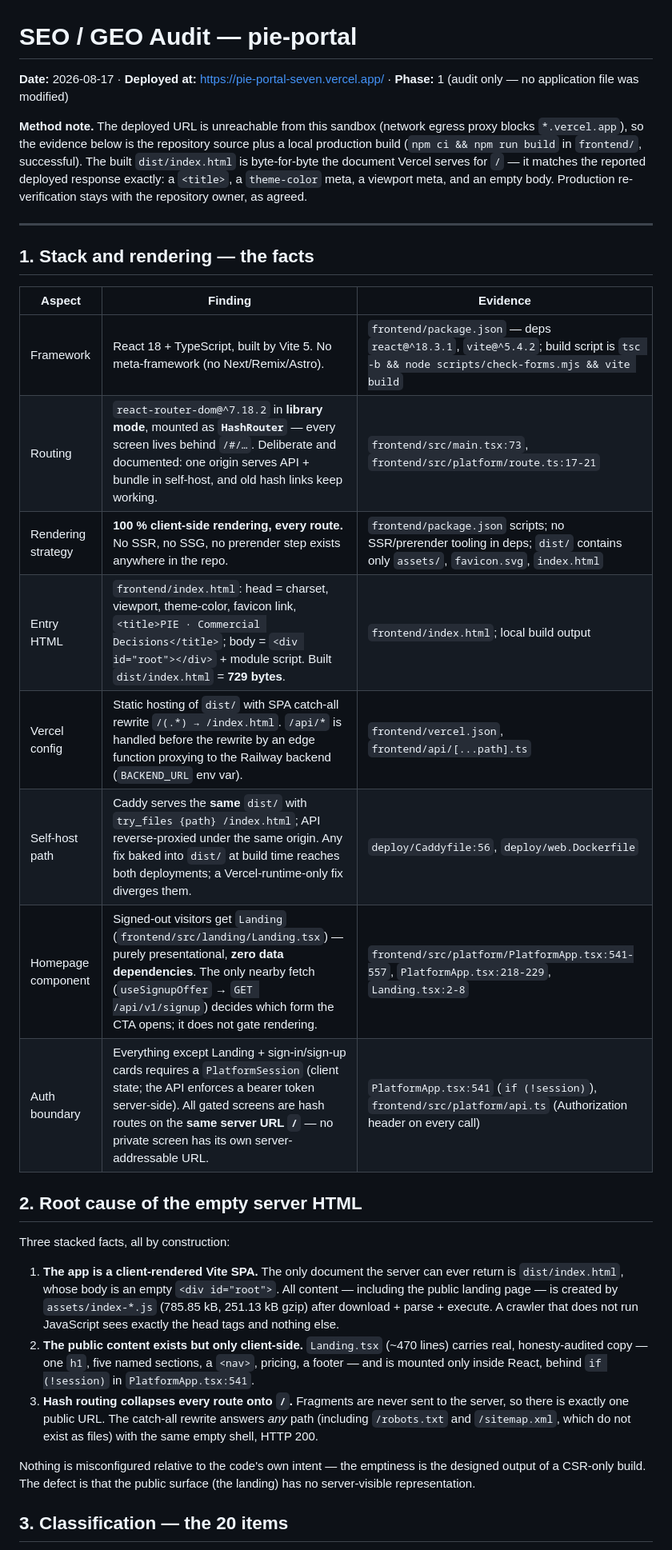
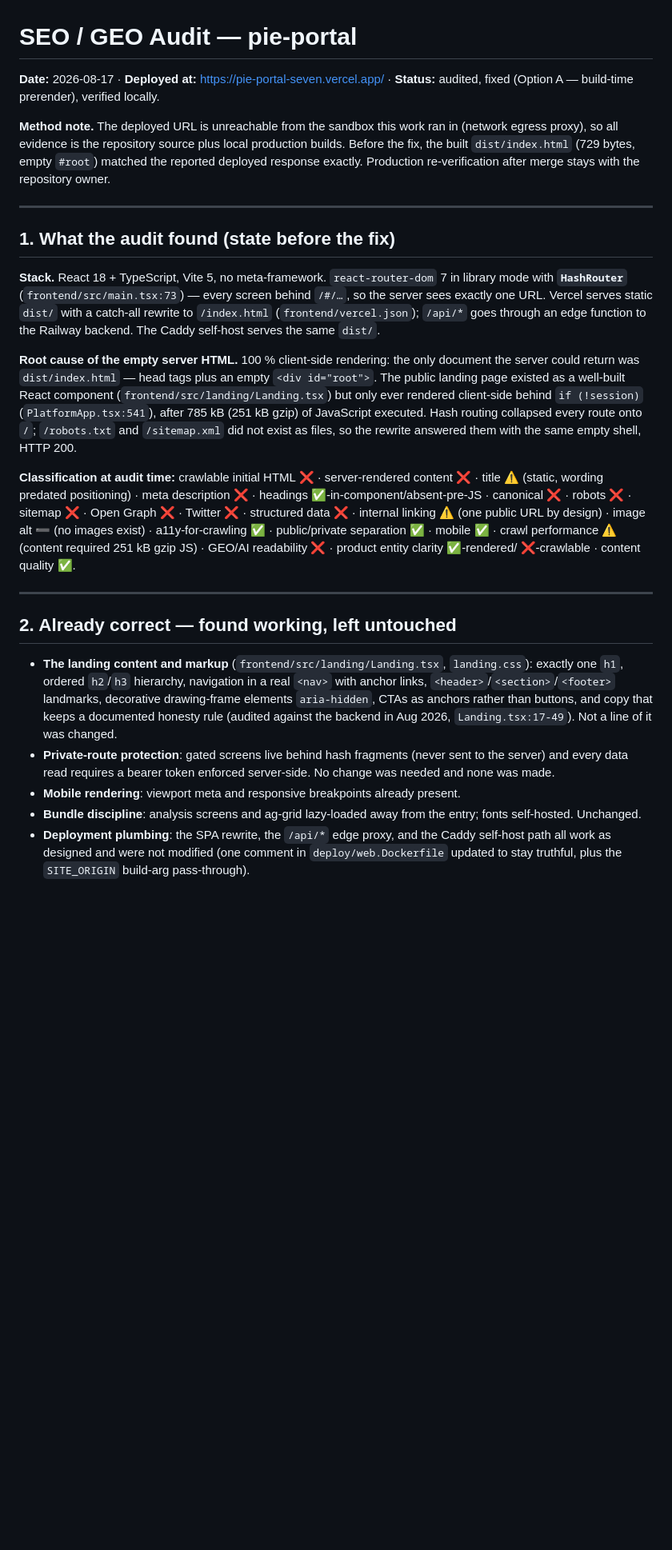
Before and after one commit to srisankethu/pie-portal, a Markdown page: SEO_GEO_AUDIT.md, the part around one of its changes. Shown at 80% size. Drawn GitHub-style; blank space fills up the shorter version.

```diff
--- a/SEO_GEO_AUDIT.md
+++ b/SEO_GEO_AUDIT.md
@@ -1,52 +1,61 @@
 # SEO / GEO Audit — pie-portal
 
-**Date:** 2026-08-17 · **Deployed at:** https://pie-portal-seven.vercel.app/ · **Phase:** 1 (audit only — no application file was modified)
+**Date:** 2026-08-17 · **Deployed at:** https://pie-portal-seven.vercel.app/ ·
+**Status:** audited, fixed (Option A — build-time prerender), verified locally.
 
-**Method note.** The deployed URL is unreachable from this sandbox (network egress
-proxy blocks `*.vercel.app`), so the evidence below is the repository source plus a
-local production build (`npm ci && npm run build` in `frontend/`, successful). The
-built `dist/index.html` is byte-for-byte the document Vercel serves for `/` — it
-matches the reported deployed response exactly: a `<title>`, a `theme-color` meta,
-a viewport meta, and an empty body. Production re-verification stays with the
-repository owner, as agreed.
+**Method note.** The deployed URL is unreachable from the sandbox this work ran in
+(network egress proxy), so all evidence is the repository source plus local
+production builds. Before the fix, the built `dist/index.html` (729 bytes, empty
+`#root`) matched the reported deployed response exactly. Production
+re-verification after merge stays with the repository owner.
 
 ---
 
-## 1. Stack and rendering — the facts
+## 1. What the audit found (state before the fix)
 
-| Aspect | Finding | Evidence |
-|---|---|---|
-| Framework | React 18 + TypeScript, built by Vite 5. No meta-framework (no Next/Remix/Astro). | `frontend/package.json` — deps `react@^18.3.1`, `vite@^5.4.2`; build script is `tsc -b && node scripts/check-forms.mjs && vite build` |
-| Routing | `react-router-dom@^7.18.2` in **library mode**, mounted as **`HashRouter`** — every screen lives behind `/#/…`. Deliberate and documented: one origin serves API + bundle in self-host, and old hash links keep working. | `frontend/src/main.tsx:73`, `frontend/src/platform/route.ts:17-21` |
-| Rendering strategy | **100 % client-side rendering, every route.** No SSR, no SSG, no prerender step exists anywhere in the repo. | `frontend/package.json` scripts; no SSR/prerender tooling in deps; `dist/` contains only `assets/`, `favicon.svg`, `index.html` |
-| Entry HTML | `frontend/index.html`: head = charset, viewport, theme-color, favicon link, `<title>PIE · Commercial Decisions</title>`; body = `<div id="root"></div>` + module script. Built `dist/index.html` = **729 bytes**. | `frontend/index.html`; local build output |
-| Vercel config | Static hosting of `dist/` with SPA catch-all rewrite `/(.*) → /index.html`. `/api/*` is handled before the rewrite by an edge function proxying to the Railway backend (`BACKEND_URL` env var). | `frontend/vercel.json`, `frontend/api/[...path].ts` |
-| Self-host path | Caddy serves the **same** `dist/` with `try_files {path} /index.html`; API reverse-proxied under the same origin. Any fix baked into `dist/` at build time reaches both deployments; a Vercel-runtime-only fix diverges them. | `deploy/Caddyfile:56`, `deploy/web.Dockerfile` |
-| Homepage component | Signed-out visitors get `Landing` (`frontend/src/landing/Landing.tsx`) — purely presentational, **zero data dependencies**. The only nearby fetch (`useSignupOffer` → `GET /api/v1/signup`) decides which form the CTA opens; it does not gate rendering. | `frontend/src/platform/PlatformApp.tsx:541-557`, `PlatformApp.tsx:218-229`, `Landing.tsx:2-8` |
-| Auth boundary | Everything except Landing + sign-in/sign-up cards requires a `PlatformSession` (client state; the API enforces a bearer token server-side). All gated screens are hash routes on the **same server URL `/`** — no private screen has its own server-addressable URL. | `PlatformApp.tsx:541` (`if (!session)`), `frontend/src/platform/api.ts` (Authorization header on every call) |
+**Stack.** React 18 + TypeScript, Vite 5, no meta-framework. `react-router-dom` 7
+in library mode with **`HashRouter`** (`frontend/src/main.tsx:73`) — every screen
+behind `/#/…`, so the server sees exactly one URL. Vercel serves static `dist/`
+with a catch-all rewrite to `/index.html` (`frontend/vercel.json`); `/api/*` goes
+through an edge function to the Railway backend. The Caddy self-host serves the
+same `dist/`.
 
-## 2. Root cause of the empty server HTML
+**Root cause of the empty server HTML.** 100 % client-side rendering: the only
+document the server could return was `dist/index.html` — head tags plus an empty
+`<div id="root">`. The public landing page existed as a well-built React
+component (`frontend/src/landing/Landing.tsx`) but only ever rendered client-side
+behind `if (!session)` (`PlatformApp.tsx:541`), after 785 kB (251 kB gzip) of
+JavaScript executed. Hash routing collapsed every route onto `/`; `/robots.txt`
+and `/sitemap.xml` did not exist as files, so the rewrite answered them with the
+same empty shell, HTTP 200.
 
-Three stacked facts, all by construction:
+**Classification at audit time:** crawlable initial HTML ❌ · server-rendered
+content ❌ · title ⚠️ (static, wording predated positioning) · meta description ❌
+· headings ✅-in-component/absent-pre-JS · canonical ❌ · robots ❌ · sitemap ❌ ·
+Open Graph ❌ · Twitter ❌ · structured data ❌ · internal linking ⚠️ (one public
+URL by design) · image alt ➖ (no images exist) · a11y-for-crawling ✅ ·
+public/private separation ✅ · mobile ✅ · crawl performance ⚠️ (content required
+251 kB gzip JS) · GEO/AI readability ❌ · product entity clarity ✅-rendered/
+❌-crawlable · content quality ✅.
 
-1. **The app is a client-rendered Vite SPA.** The only document the server can
-   ever return is `dist/index.html`, whose body is an empty `<div id="root">`.
-   All content — including the public landing page — is created by
-   `assets/index-*.js` (785.85 kB, 251.13 kB gzip) after download + parse +
-   execute. A crawler that does not run JavaScript sees exactly the head tags
-   and nothing else.
-2. **The public content exists but only client-side.** `Landing.tsx` (~470
-   lines) carries real, honesty-audited copy — one `h1`, five named sections,
-   a `<nav>`, pricing, a footer — and is mounted only inside React, behind
-   `if (!session)` in `PlatformApp.tsx:541`.
-3. **Hash routing collapses every route onto `/`.** Fragments are never sent to
-   the server, so there is exactly one public URL. The catch-all rewrite answers
-   *any* path (including `/robots.txt` and `/sitemap.xml`, which do not exist as
-   files) with the same empty shell, HTTP 200.
+---
 
-Nothing is misconfigured relative to the code's own intent — the emptiness is the
-designed output of a CSR-only build. The defect is that the public surface (the
-landing) has no server-visible representation.
+## 2. Already correct — found working, left untouched
 
-## 3. Classification — the 20 items
+- **The landing content and markup** (`frontend/src/landing/Landing.tsx`,
+  `landing.css`): exactly one `h1`, ordered `h2`/`h3` hierarchy, navigation in a
+  real `<nav>` with anchor links, `<header>`/`<section>`/`<footer>` landmarks,
+  decorative drawing-frame elements `aria-hidden`, CTAs as anchors rather than
+  buttons, and copy that keeps a documented honesty rule (audited against the
+  backend in Aug 2026, `Landing.tsx:17-49`). Not a line of it was changed.
+- **Private-route protection**: gated screens live behind hash fragments (never
+  sent to the server) and every data read requires a bearer token enforced
+  server-side. No change was needed and none was made.
+- **Mobile rendering**: viewport meta and responsive breakpoints already present.
+- **Bundle discipline**: analysis screens and ag-grid lazy-loaded away from the
+  entry; fonts self-hosted. Unchanged.
+- **Deployment plumbing**: the SPA rewrite, the `/api/*` edge proxy, and the
+  Caddy self-host path all work as designed and were not modified (one comment
+  in `deploy/web.Dockerfile` updated to stay truthful, plus the `SITE_ORIGIN`
+  build-arg pass-through).
 
```
Also changed, not shown: other parts of SEO_GEO_AUDIT.md (+140 -39 lines).
